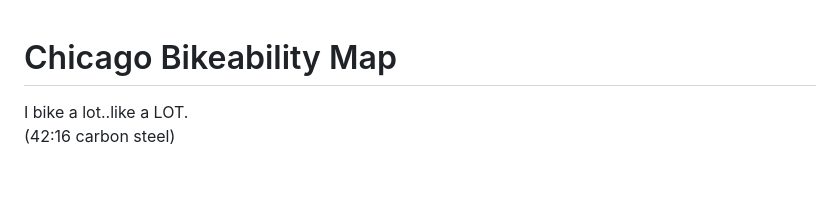
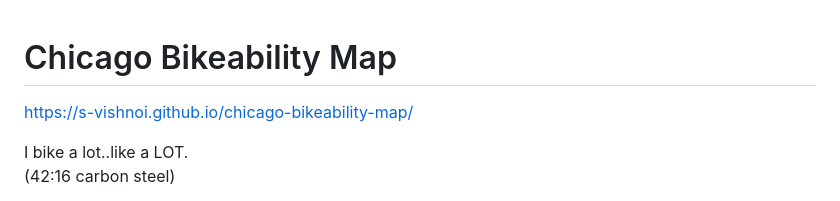
Before and after one commit to s-vishnoi/chicago-bikeability-map, a Markdown page: README.md, the part around the change. Rendered like a GitHub page; blank space fills up the shorter version.

```diff
--- a/README.md
+++ b/README.md
@@ -1,4 +1,5 @@
 # Chicago Bikeability Map
+https://s-vishnoi.github.io/chicago-bikeability-map/
 
 I bike a lot..like a LOT.
 (42:16 carbon steel)
```
